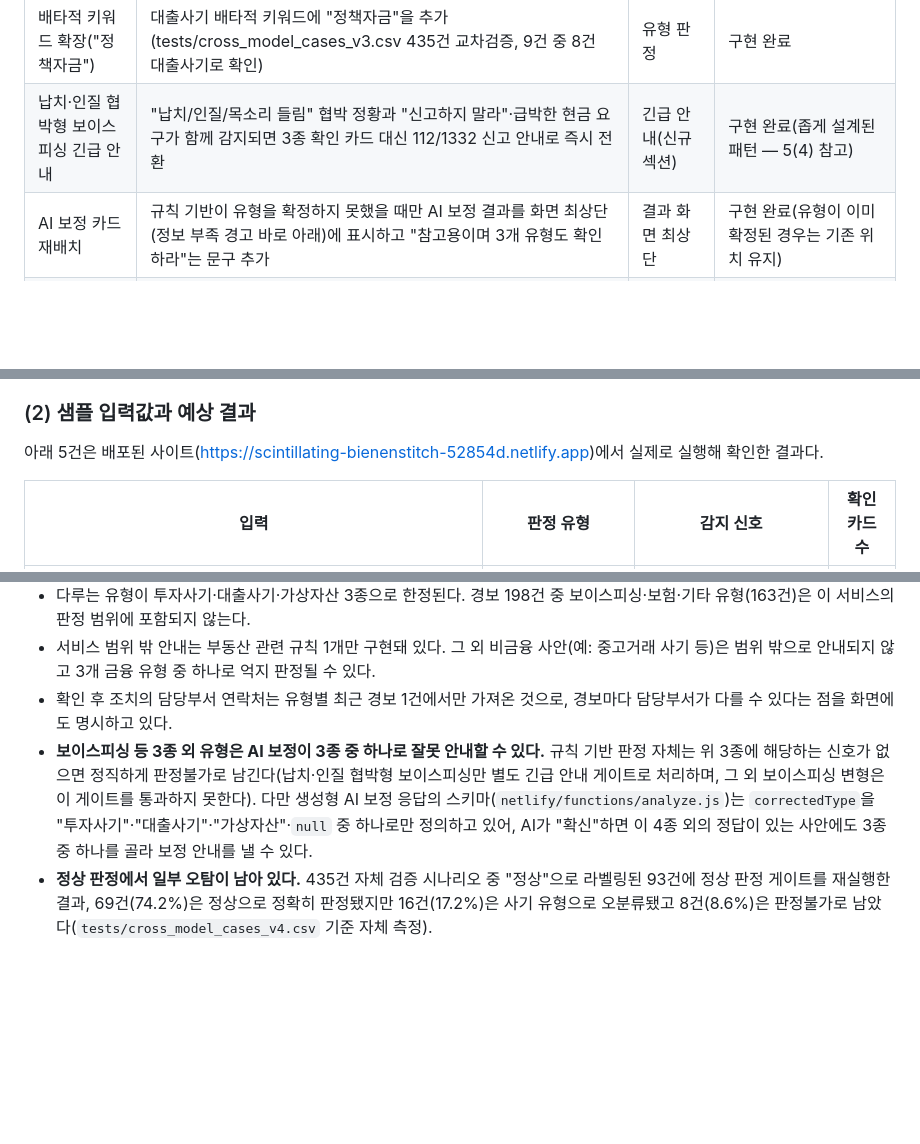
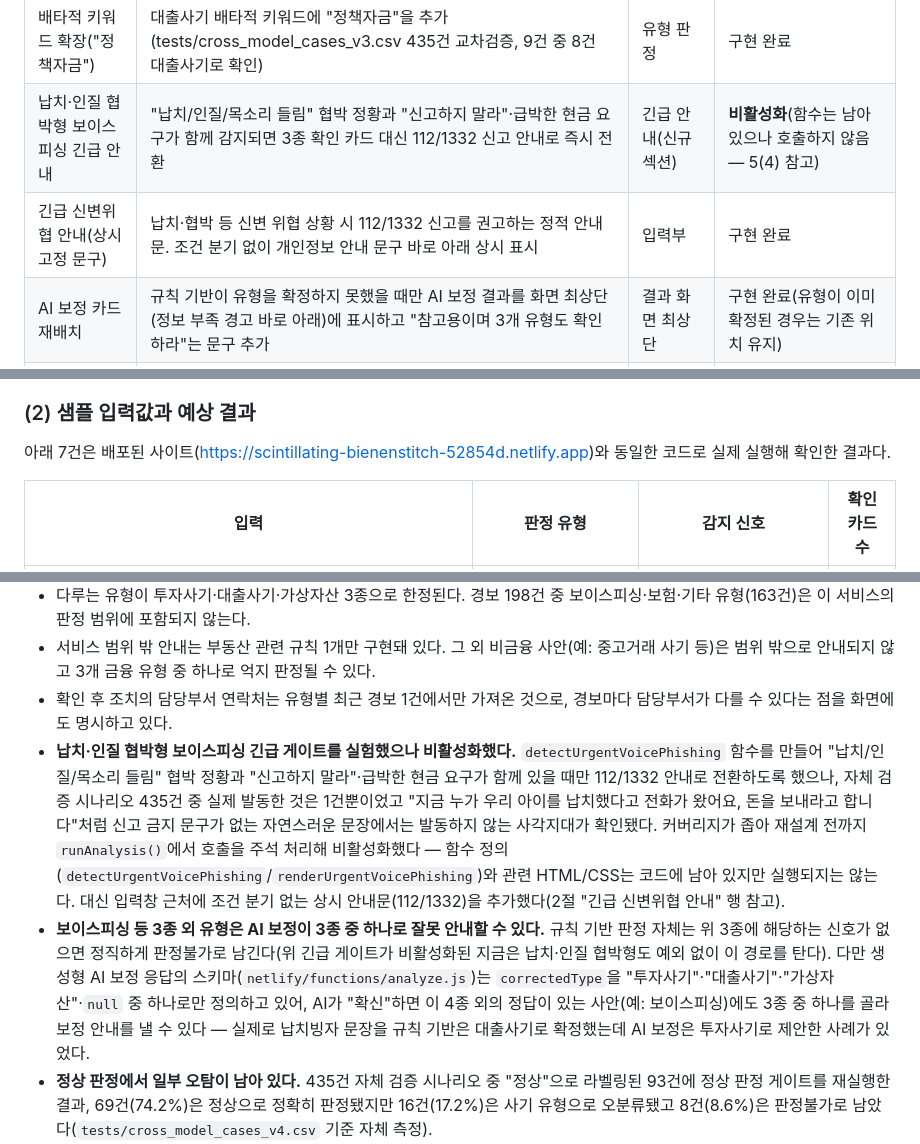
Before and after one commit to 0206lion-dev/check-guide, a Markdown page: docs/확인길잡이_기능명세서.md, 3 parts joined by grey strips. Rendered like a GitHub page; blank space fills up the shorter version.

Commit message:
기능명세서를 최신 코드 상태(긴급 게이트 비활성화 등)로 갱신
public/app.js, public/index.html, netlify/functions/analyze.js를 직접
읽고 확인한 뒤, 실제 코드와 어긋나 있던 부분을 정정하고 없던 항목을
추가했다.

1. 긴급 보이스피싱 게이트: 2절 해당 행의 구현 상태를 "구현 완료(좁게
   설계된 패턴)"에서 "비활성화(함수는 남아 있으나 호출하지 않음)"로
   정정 — app.js에서 detectUrgentVoicePhishing 호출이 실제로 주석
   처리돼 있고 const urgentVoicePhishing = null로 고정된 것을 확인.
   5(4)에 실험→비활성화 경위를 새 항목으로 추가: 435건 검증 시나리오
   중 실제 발동 1건뿐, "납치했다, 돈을 보내라" 같은 신고금지 문구
   없는 문장은 미발동함을 재확인 후 기록.
2. AI 보정 스키마 제약: 5(4)에 이미 있던 항목이라 내용은 유지하되,
   긴급 게이트 비활성화 사실과 연결해 문구를 갱신하고 실제 관찰
   사례(규칙=대출사기, AI 보정=투자사기로 서로 다르게 나온 경우)를
   추가했다.
3. 긴급 신변위협 안내: index.html에서 조건 분기 없는 상시 문구
   (.emergency-note)를 확인 후 2절에 새 행으로 추가.
4. 배포 URL: 문서 상단 URL이 이미 최신(scintillating-bienenstitch-
   52854d.netlify.app)임을 확인, 배포 사이트에서도 상시 안내문이
   실제로 노출되는 것을 curl로 재확인. 변경 없음(이미 반영됨).
5. 5(2) 샘플 표: 정책자금(대출사기, 배타적 키워드로 확정)과
   로맨스스캠형 문장(가상자산, 패턴 신호로 판정) 2건을 코드로 직접
   실행해 확인한 뒤 표에 추가, 안내 문구의 건수(5→7)도 함께 정정.

```diff
--- a/docs/확인길잡이_기능명세서.md
+++ b/docs/확인길잡이_기능명세서.md
@@ -54,7 +54,8 @@
 | 패턴 신호 확장(로맨스스캠형) | 온라인에서 알게 된 상대의 투자 권유 패턴을 추가해 패턴 신호를 5종에서 6종으로 확장(2025-16호 경보 근거) | 감지된 위험 신호 | 구현 완료 |
 | 접촉경로/핵심위험 동적 표시 | 감지된 신호·매칭 키워드·채널 표현으로부터 문장을 생성해 핵심 요약 카드에 "접촉 경로"/"핵심 위험" 줄로 표시. 근거 없으면 표시 생략 | 핵심 요약 카드 | 구현 완료 |
 | 배타적 키워드 확장("정책자금") | 대출사기 배타적 키워드에 "정책자금"을 추가(tests/cross_model_cases_v3.csv 435건 교차검증, 9건 중 8건 대출사기로 확인) | 유형 판정 | 구현 완료 |
-| 납치·인질 협박형 보이스피싱 긴급 안내 | "납치/인질/목소리 들림" 협박 정황과 "신고하지 말라"·급박한 현금 요구가 함께 감지되면 3종 확인 카드 대신 112/1332 신고 안내로 즉시 전환 | 긴급 안내(신규 섹션) | 구현 완료(좁게 설계된 패턴 — 5(4) 참고) |
+| 납치·인질 협박형 보이스피싱 긴급 안내 | "납치/인질/목소리 들림" 협박 정황과 "신고하지 말라"·급박한 현금 요구가 함께 감지되면 3종 확인 카드 대신 112/1332 신고 안내로 즉시 전환 | 긴급 안내(신규 섹션) | **비활성화**(함수는 남아 있으나 호출하지 않음 — 5(4) 참고) |
+| 긴급 신변위협 안내(상시 고정 문구) | 납치·협박 등 신변 위협 상황 시 112/1332 신고를 권고하는 정적 안내문. 조건 분기 없이 개인정보 안내 문구 바로 아래 상시 표시 | 입력부 | 구현 완료 |
 | AI 보정 카드 재배치 | 규칙 기반이 유형을 확정하지 못했을 때만 AI 보정 결과를 화면 최상단(정보 부족 경고 바로 아래)에 표시하고 "참고용이며 3개 유형도 확인하라"는 문구 추가 | 결과 화면 최상단 | 구현 완료(유형이 이미 확정된 경우는 기존 위치 유지) |
 | 결과 화면 전체 펼침 표시 | 감지된 위험 신호·유형 판정 상세, 확인 카드의 "왜 확인해야 하나"를 접힘(`<details>`) 없이 항상 전체 노출 | 전체 결과 화면 | 구현 완료 |
 | 새로운 상황 확인하기 버튼 | 결과 화면 최하단 버튼. 클릭 시 확인 대화상자를 띄우고, 확인을 누르면 입력창 비우기·결과 숨기기·입력창으로 부드러운 스크롤 이동(새로고침 없음) | 결과 화면 하단 | 구현 완료 |
@@ -138,7 +139,7 @@
 
 ### (2) 샘플 입력값과 예상 결과
 
-아래 5건은 배포된 사이트(https://scintillating-bienenstitch-52854d.netlify.app)에서 실제로 실행해 확인한 결과다.
+아래 7건은 배포된 사이트(https://scintillating-bienenstitch-52854d.netlify.app)와 동일한 코드로 실제 실행해 확인한 결과다.
 
 | 입력 | 판정 유형 | 감지 신호 | 확인 카드 수 |
 |---|---|---|---|
@@ -165,6 +168,7 @@
 - 다루는 유형이 투자사기·대출사기·가상자산 3종으로 한정된다. 경보 198건 중 보이스피싱·보험·기타 유형(163건)은 이 서비스의 판정 범위에 포함되지 않는다.
 - 서비스 범위 밖 안내는 부동산 관련 규칙 1개만 구현돼 있다. 그 외 비금융 사안(예: 중고거래 사기 등)은 범위 밖으로 안내되지 않고 3개 금융 유형 중 하나로 억지 판정될 수 있다.
 - 확인 후 조치의 담당부서 연락처는 유형별 최근 경보 1건에서만 가져온 것으로, 경보마다 담당부서가 다를 수 있다는 점을 화면에도 명시하고 있다.
-- **보이스피싱 등 3종 외 유형은 AI 보정이 3종 중 하나로 잘못 안내할 수 있다.** 규칙 기반 판정 자체는 위 3종에 해당하는 신호가 없으면 정직하게 판정불가로 남긴다(납치·인질 협박형 보이스피싱만 별도 긴급 안내 게이트로 처리하며, 그 외 보이스피싱 변형은 이 게이트를 통과하지 못한다). 다만 생성형 AI 보정 응답의 스키마(`netlify/functions/analyze.js`)는 `correctedType`을 "투자사기"·"대출사기"·"가상자산"·`null` 중 하나로만 정의하고 있어, AI가 "확신"하면 이 4종 외의 정답이 있는 사안에도 3종 중 하나를 골라 보정 안내를 낼 수 있다.
+- **납치·인질 협박형 보이스피싱 긴급 게이트를 실험했으나 비활성화했다.** `detectUrgentVoicePhishing` 함수를 만들어 "납치/인질/목소리 들림" 협박 정황과 "신고하지 말라"·급박한 현금 요구가 함께 있을 때만 112/1332 안내로 전환하도록 했으나, 자체 검증 시나리오 435건 중 실제 발동한 것은 1건뿐이었고 "지금 누가 우리 아이를 납치했다고 전화가 왔어요, 돈을 보내라고 합니다"처럼 신고 금지 문구가 없는 자연스러운 문장에서는 발동하지 않는 사각지대가 확인됐다. 커버리지가 좁아 재설계 전까지 `runAnalysis()`에서 호출을 주석 처리해 비활성화했다 — 함수 정의(`detectUrgentVoicePhishing`/`renderUrgentVoicePhishing`)와 관련 HTML/CSS는 코드에 남아 있지만 실행되지는 않는다. 대신 입력창 근처에 조건 분기 없는 상시 안내문(112/1332)을 추가했다(2절 "긴급 신변위협 안내" 행 참고).
+- **보이스피싱 등 3종 외 유형은 AI 보정이 3종 중 하나로 잘못 안내할 수 있다.** 규칙 기반 판정 자체는 위 3종에 해당하는 신호가 없으면 정직하게 판정불가로 남긴다(위 긴급 게이트가 비활성화된 지금은 납치·인질 협박형도 예외 없이 이 경로를 탄다). 다만 생성형 AI 보정 응답의 스키마(`netlify/functions/analyze.js`)는 `correctedType`을 "투자사기"·"대출사기"·"가상자산"·`null` 중 하나로만 정의하고 있어, AI가 "확신"하면 이 4종 외의 정답이 있는 사안(예: 보이스피싱)에도 3종 중 하나를 골라 보정 안내를 낼 수 있다 — 실제로 납치빙자 문장을 규칙 기반은 대출사기로 확정했는데 AI 보정은 투자사기로 제안한 사례가 있었다.
 - **정상 판정에서 일부 오탐이 남아 있다.** 435건 자체 검증 시나리오 중 "정상"으로 라벨링된 93건에 정상 판정 게이트를 재실행한 결과, 69건(74.2%)은 정상으로 정확히 판정됐지만 16건(17.2%)은 사기 유형으로 오분류됐고 8건(8.6%)은 판정불가로 남았다(`tests/cross_model_cases_v4.csv` 기준 자체 측정).
 - **배타적 키워드는 데이터 검증을 거친 일부 단어에만 적용되며 전체 키워드를 포괄하지 않는다.** 현재 "대출"·"주식"(경보 55건 기준)과 "정책자금"(`tests/cross_model_cases_v3.csv` 435건 기준, 대출사기 9건 중 8건) 3개 단어만 표본 5건 이상·80% 이상 집중 기준을 통과해 배타적 키워드로 채택됐다. "가상자산"·"거래소"·"코인" 등 후보 단어는 이 기준을 통과하지 못해 제외됐다(2절 "배타적 키워드 보정" 행 참고).
```
Also changed, not shown: other parts of docs/확인길잡이_기능명세서.md (+2 -0 lines).
